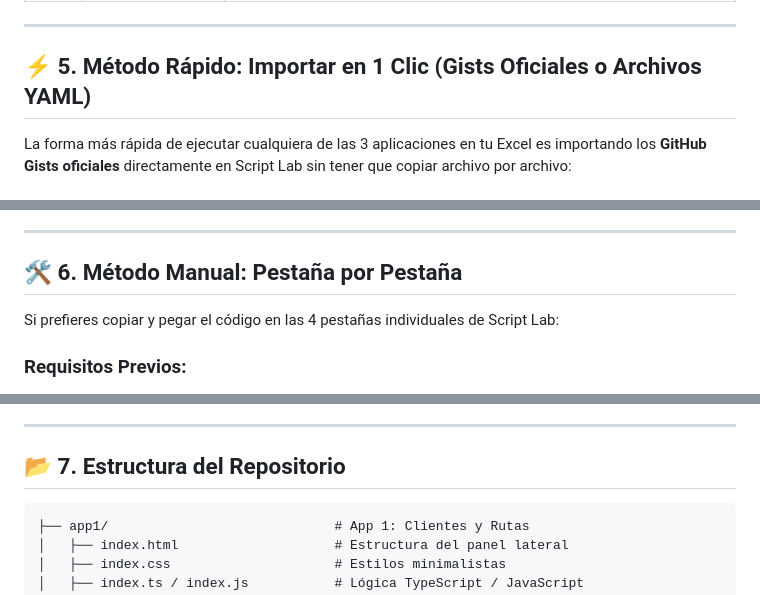
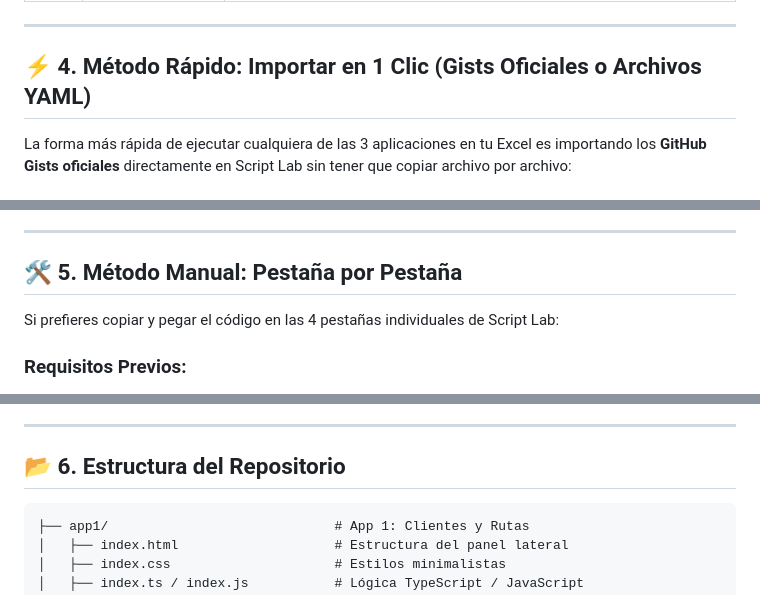
Before and after one commit to intef-dev/excel-mapas-interactivos, a Markdown page: README.md, 3 parts joined by grey strips. Drawn GitHub-style.

````diff
--- a/README.md
+++ b/README.md
@@ -40,7 +32,7 @@ Si deseas descargar todos los archivos fuente, hojas de datos CSV y plantillas Y
 
 ---
 
-## ⚡ 5. Método Rápido: Importar en 1 Clic (Gists Oficiales o Archivos YAML)
+## ⚡ 4. Método Rápido: Importar en 1 Clic (Gists Oficiales o Archivos YAML)
 
 La forma más rápida de ejecutar cualquiera de las 3 aplicaciones en tu Excel es importando los **GitHub Gists oficiales** directamente en Script Lab sin tener que copiar archivo por archivo:
 
@@ -74,7 +66,7 @@ La forma más rápida de ejecutar cualquiera de las 3 aplicaciones en tu Excel e
 
 ---
 
-## 🛠️ 6. Método Manual: Pestaña por Pestaña
+## 🛠️ 5. Método Manual: Pestaña por Pestaña
 
 Si prefieres copiar y pegar el código en las 4 pestañas individuales de Script Lab:
 
@@ -98,7 +90,7 @@ Tener instalado el complemento gratuito **Script Lab** en Excel (pestaña _Inser
 
 ---
 
-## 📂 7. Estructura del Repositorio
+## 📂 6. Estructura del Repositorio
 
 ```text
 ├── app1/                             # App 1: Clientes y Rutas
````
Also changed, not shown: other parts of README.md (+8 -16 lines).
